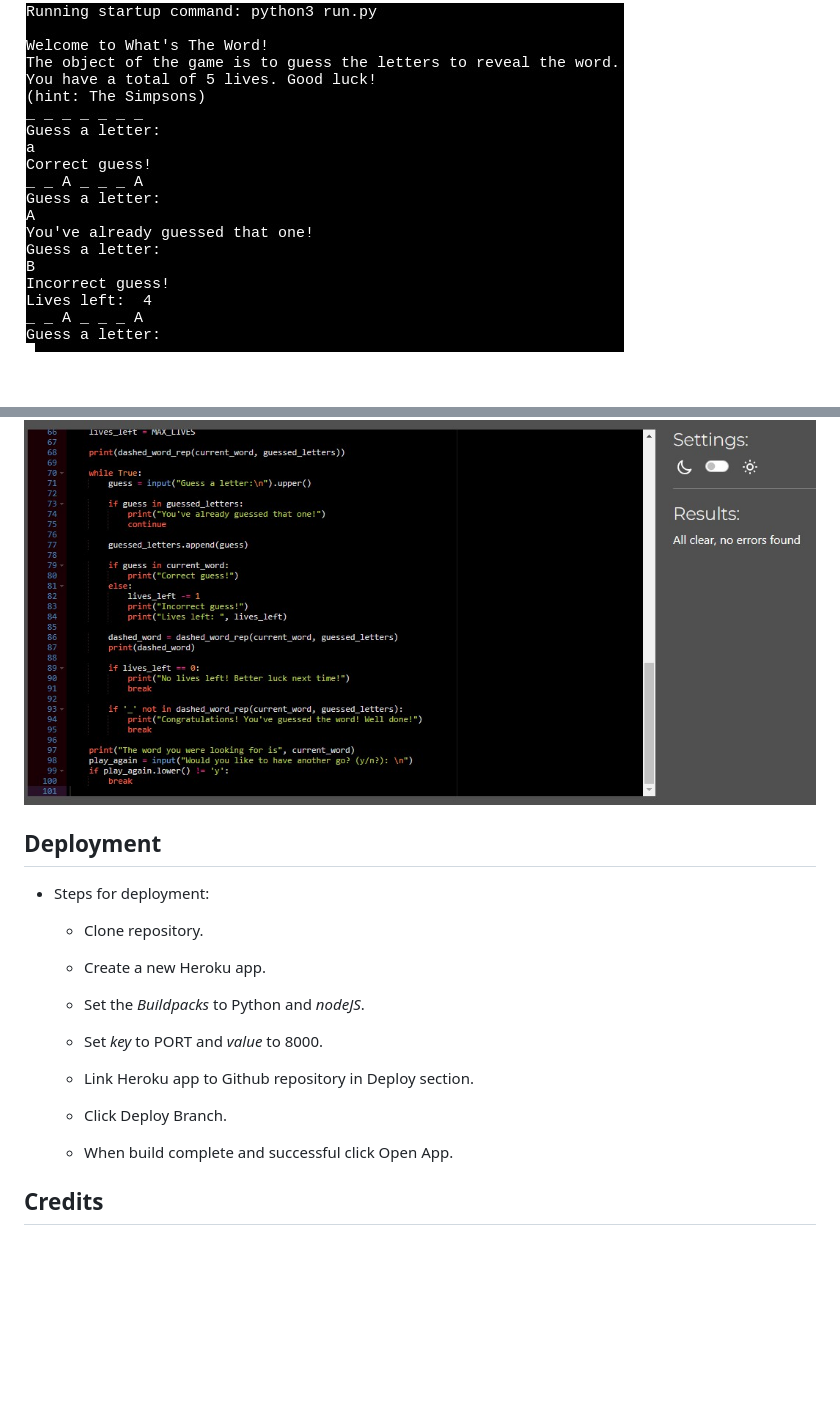
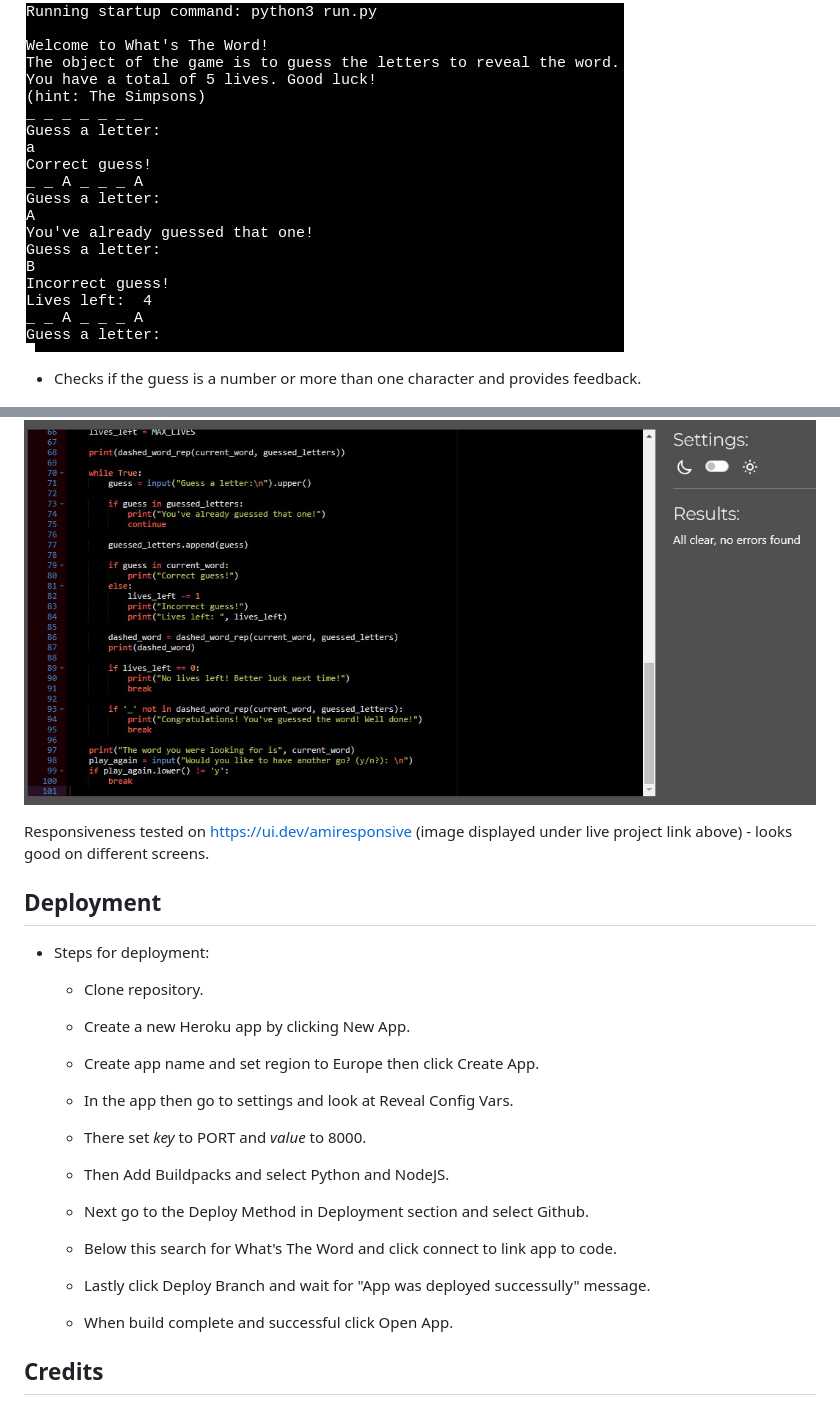
Before and after one commit to Ger-23/whats_the_word, a Markdown page: README.md, 2 parts joined by grey strips. Drawn GitHub-style; blank space fills up the shorter version.

Commit message:
Final additions to README file

```diff
--- a/README.md
+++ b/README.md
@@ -36,6 +36,8 @@ When the game ends the player is given the option to play again by entering "y"
 - Provides feedback on the guess and the remaining lives.
 
 ![Screenshot of game showing incorrect guess, correct and already guessed, and feedback](images/Shot-of-game2_1.jpg)
+
+- Checks if the guess is a number or more than one character and provides feedback.
 
 ![Screenshot of game showing multiple character and numerical guesses with feedback](images/Shot-of-game4_1.jpg)
 
@@ -118,21 +120,29 @@ I have manually tested the project by running the following tests:
 
  ![Screenshot of validator test result showing no errors](images/CI_Python_Linter.jpg)
 
+ Responsiveness tested on https://ui.dev/amiresponsive (image displayed under live project link above) - looks good on different screens.
+
  ## Deployment
 
   - Steps for deployment:
 
      - Clone repository.
 
-     - Create a new Heroku app.
+     - Create a new Heroku app by clicking New App.
 
-     - Set the _Buildpacks_ to Python and _nodeJS_.
+     - Create app name and set region to Europe then click Create App.
 
-     - Set _key_ to PORT and _value_ to 8000.
+     - In the app then go to settings and look at Reveal Config Vars.
 
-     - Link Heroku app to Github repository in Deploy section.
+     - There set _key_ to PORT and _value_ to 8000.
 
-     - Click Deploy Branch.
+     - Then Add Buildpacks and select Python and NodeJS.
+
+     - Next go to the Deploy Method in Deployment section and select Github.
+
+     - Below this search for What's The Word and click connect to link app to code.
+
+     - Lastly click Deploy Branch and wait for "App was deployed successully" message.
 
      - When build complete and successful click Open App.
 
```
Also changed, not shown: images/Shot-of-game4_1.jpg (added).
